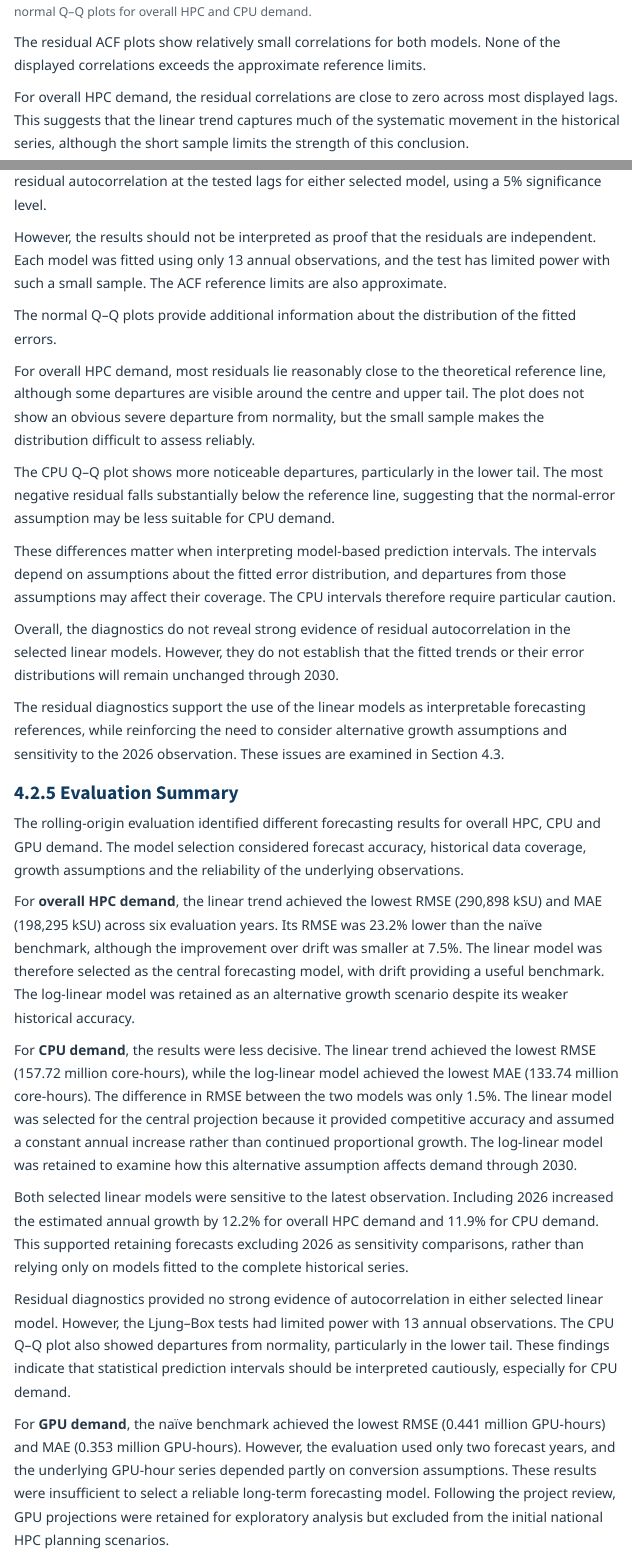
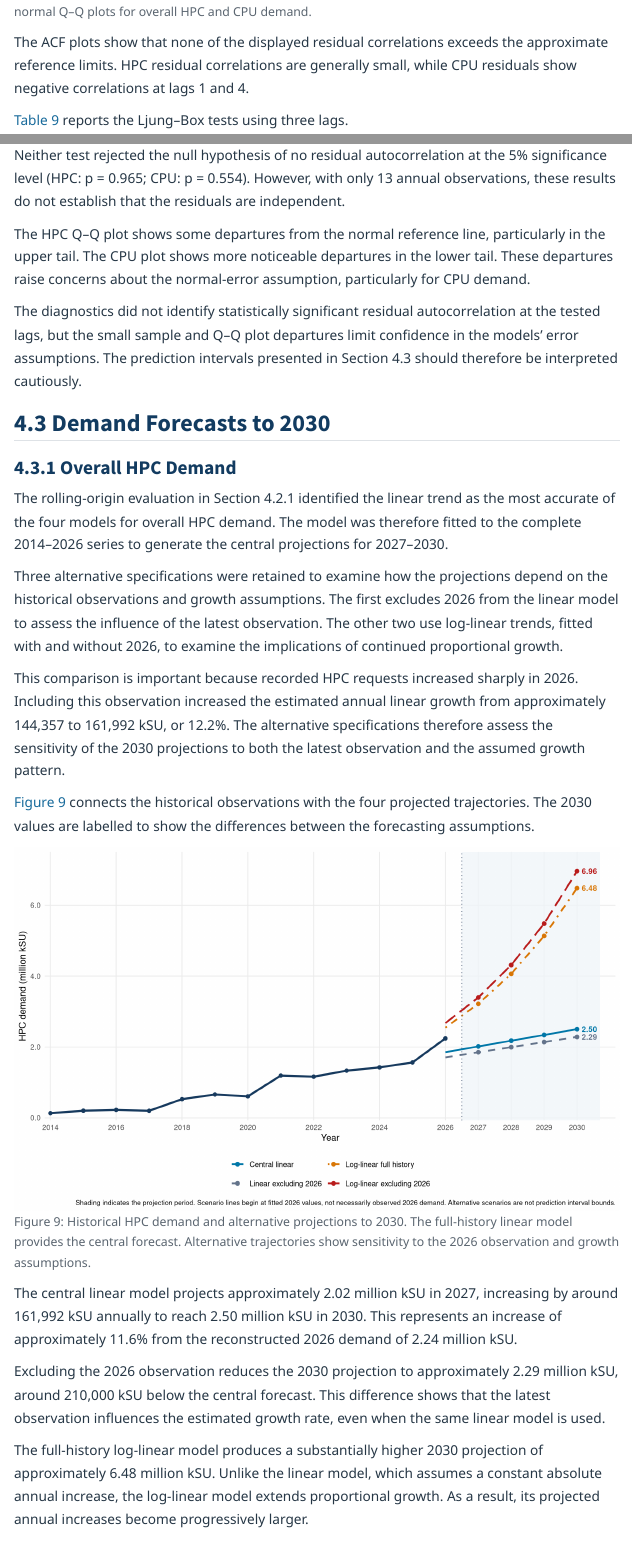
Before and after one commit to yusufkurniar/aas-supercomputing-demand-forecasting, a Quarto document (report/report.qmd): the page in a window 1100 px wide, from 2600 px down before the commit and from 2380 px down after it, so that both start at the same text, and a second part further down, joined at a grey line. Rendered offline with R 4.5, knitr and Pandoc in place of Quarto, with nearby package versions; menus at the side of the page are left out.

Commit message:
Refine residual diagnostics and remove redundant evaluation summary

````diff
--- a/report/report.qmd
+++ b/report/report.qmd
@@ -2095,6 +2091,6 @@ p_cpu_qq <- make_qq_plot(
   )
 ```
 
-The residual ACF plots show relatively small correlations for both models. None of the displayed correlations exceeds the approximate reference limits.
-
-For overall HPC demand, the residual correlations are close to zero across most displayed lags. This suggests that the linear trend captures much of the systematic movement in the historical series, although the short sample limits the strength of this conclusion.
+The ACF plots show that none of the displayed residual correlations exceeds the approximate reference limits. HPC residual correlations are generally small, while CPU residuals show negative correlations at lags 1 and 4.
+
+@tbl-ljung-box reports the Ljung–Box tests using three lags.
@@ -2162,32 +2154,8 @@ knitr::kable(
 )
 ```
 
-The Ljung–Box results do not provide sufficient evidence to reject the null hypothesis of no residual autocorrelation at the tested lags for either selected model, using a 5% significance level.
-
-However, the results should not be interpreted as proof that the residuals are independent. Each model was fitted using only 13 annual observations, and the test has limited power with such a small sample. The ACF reference limits are also approximate.
-
-The normal Q–Q plots provide additional information about the distribution of the fitted errors.
-
-For overall HPC demand, most residuals lie reasonably close to the theoretical reference line, although some departures are visible around the centre and upper tail. The plot does not show an obvious severe departure from normality, but the small sample makes the distribution difficult to assess reliably.
-
-The CPU Q–Q plot shows more noticeable departures, particularly in the lower tail. The most negative residual falls substantially below the reference line, suggesting that the normal-error assumption may be less suitable for CPU demand.
-
-These differences matter when interpreting model-based prediction intervals. The intervals depend on assumptions about the fitted error distribution, and departures from those assumptions may affect their coverage. The CPU intervals therefore require particular caution.
-
-Overall, the diagnostics do not reveal strong evidence of residual autocorrelation in the selected linear models. However, they do not establish that the fitted trends or their error distributions will remain unchanged through 2030.
-
-The residual diagnostics support the use of the linear models as interpretable forecasting references, while reinforcing the need to consider alternative growth assumptions and sensitivity to the 2026 observation. These issues are examined in Section 4.3.
-
-### Evaluation Summary
-
-The rolling-origin evaluation identified different forecasting results for overall HPC, CPU and GPU demand. The model selection considered forecast accuracy, historical data coverage, growth assumptions and the reliability of the underlying observations.
-
-For **overall HPC demand**, the linear trend achieved the lowest RMSE (290,898 kSU) and MAE (198,295 kSU) across six evaluation years. Its RMSE was 23.2% lower than the naïve benchmark, although the improvement over drift was smaller at 7.5%. The linear model was therefore selected as the central forecasting model, with drift providing a useful benchmark. The log-linear model was retained as an alternative growth scenario despite its weaker historical accuracy.
-
-For **CPU demand**, the results were less decisive. The linear trend achieved the lowest RMSE (157.72 million core-hours), while the log-linear model achieved the lowest MAE (133.74 million core-hours). The difference in RMSE between the two models was only 1.5%. The linear model was selected for the central projection because it provided competitive accuracy and assumed a constant annual increase rather than continued proportional growth. The log-linear model was retained to examine how this alternative assumption affects demand through 2030.
-
-Both selected linear models were sensitive to the latest observation. Including 2026 increased the estimated annual growth by 12.2% for overall HPC demand and 11.9% for CPU demand. This supported retaining forecasts excluding 2026 as sensitivity comparisons, rather than relying only on models fitted to the complete historical series.
-
-Residual diagnostics provided no strong evidence of autocorrelation in either selected linear model. However, the Ljung–Box tests had limited power with 13 annual observations. The CPU Q–Q plot also showed departures from normality, particularly in the lower tail. These findings indicate that statistical prediction intervals should be interpreted cautiously, especially for CPU demand.
-
-For **GPU demand**, the naïve benchmark achieved the lowest RMSE (0.441 million GPU-hours) and MAE (0.353 million GPU-hours). However, the evaluation used only two forecast years, and the underlying GPU-hour series depended partly on conversion assumptions. These results were insufficient to select a reliable long-term forecasting model. Following the project review, GPU projections were retained for exploratory analysis but excluded from the initial national HPC planning scenarios.
+Neither test rejected the null hypothesis of no residual autocorrelation at the 5% significance level (HPC: p = 0.965; CPU: p = 0.554). However, with only 13 annual observations, these results do not establish that the residuals are independent.
+
+The HPC Q–Q plot shows some departures from the normal reference line, particularly in the upper tail. The CPU plot shows more noticeable departures in the lower tail. These departures raise concerns about the normal-error assumption, particularly for CPU demand.
+
+The diagnostics did not identify statistically significant residual autocorrelation at the tested lags, but the small sample and Q–Q plot departures limit confidence in the models' error assumptions. The prediction intervals presented in Section 4.3 should therefore be interpreted cautiously.
@@ -2196,6 +2162,5 @@ Overall, the evaluation supports using the **linear trend as the central referen
 
 ## Demand Forecasts to 2030
-
 
 ### Overall HPC Demand
 
````
Also changed, not shown: assets/progress/Internship Progress.xlsx, report/report.html, report/report.pdf, report/report.qmd (16 more changed lines).
